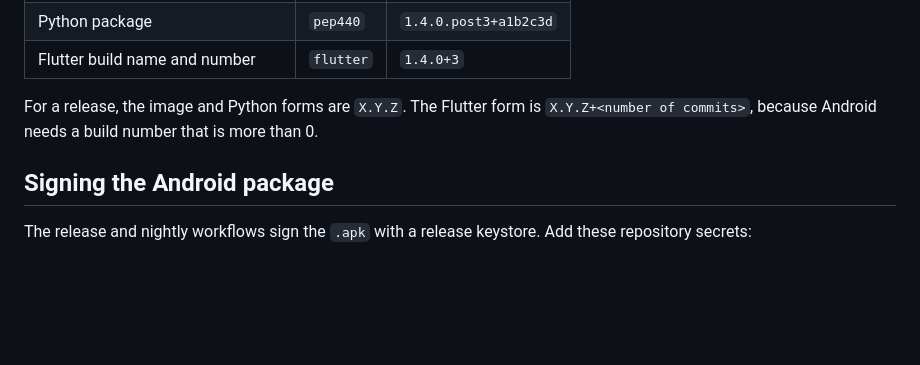
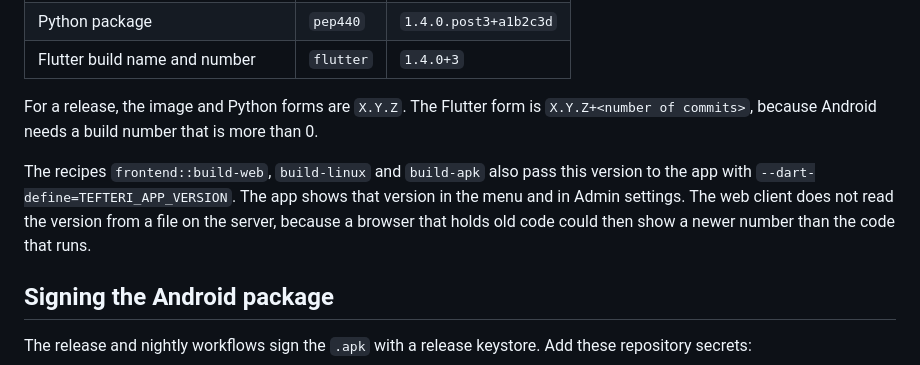
Before and after one commit to bergercookie/tefteri, a Markdown page: docs/developer/releases.md, the part around the change. Rendered like a GitHub page; blank space fills up the shorter version.

```diff
--- a/docs/developer/releases.md
+++ b/docs/developer/releases.md
@@ -55,6 +55,11 @@ This form is not a valid Python version, so the packages use other forms of the
 For a release, the image and Python forms are `X.Y.Z`. The Flutter form is `X.Y.Z+<number of
 commits>`, because Android needs a build number that is more than 0.
 
+The recipes `frontend::build-web`, `build-linux` and `build-apk` also pass this version to the app
+with `--dart-define=TEFTERI_APP_VERSION`. The app shows that version in the menu and in Admin
+settings. The web client does not read the version from a file on the server, because a browser
+that holds old code could then show a newer number than the code that runs.
+
 ## Signing the Android package
 
 The release and nightly workflows sign the `.apk` with a release keystore. Add these
```
Also changed, not shown: docs/user/accounts-and-sign-in.md (+12 -1 lines), docs/images/admin-settings-page.png, 9 other files.
